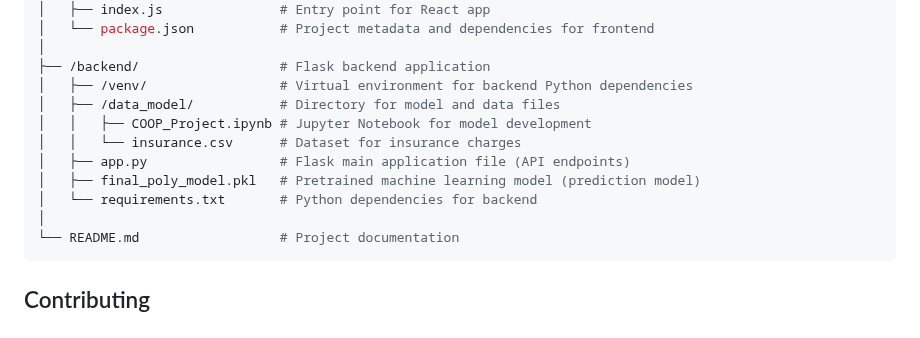
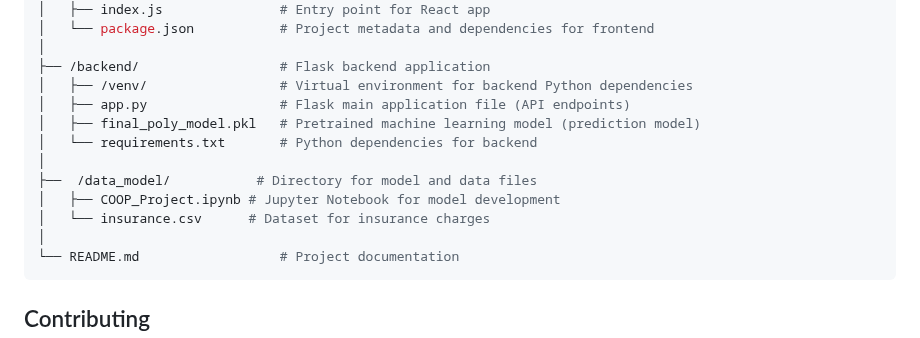
Before and after one commit to paiizxqh/health-insurance, a Markdown page: README.md, the part around the change. Rendered like a GitHub page.

Commit message:
🪄 : update README.md

````diff
--- a/README.md
+++ b/README.md
@@ -151,12 +151,13 @@ Follow these instructions to set up the project locally for development and test
 │
 ├── /backend/                  # Flask backend application
 │   ├── /venv/                 # Virtual environment for backend Python dependencies
-│   ├── /data_model/           # Directory for model and data files
-│   │   ├── COOP_Project.ipynb # Jupyter Notebook for model development
-│   │   └── insurance.csv      # Dataset for insurance charges
 │   ├── app.py                 # Flask main application file (API endpoints)
 │   ├── final_poly_model.pkl   # Pretrained machine learning model (prediction model)
 │   └── requirements.txt       # Python dependencies for backend
+│
+├──  /data_model/           # Directory for model and data files
+│   ├── COOP_Project.ipynb # Jupyter Notebook for model development
+│   └── insurance.csv      # Dataset for insurance charges
 │
 └── README.md                  # Project documentation
 ```
````
